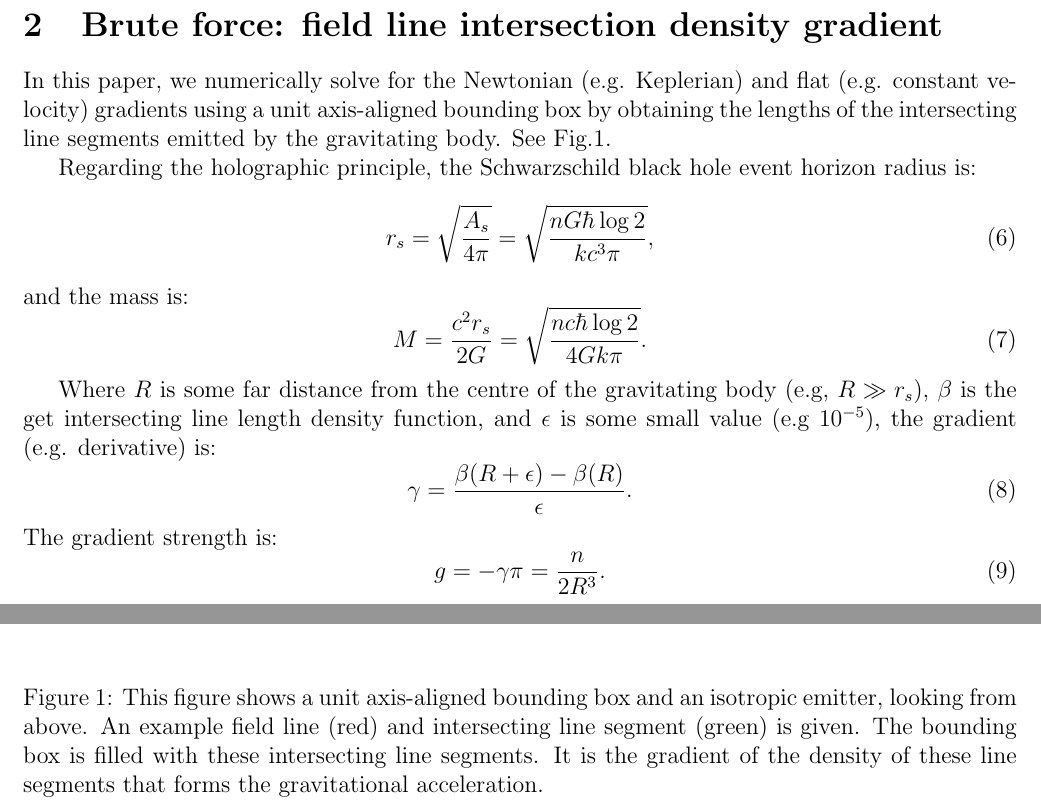
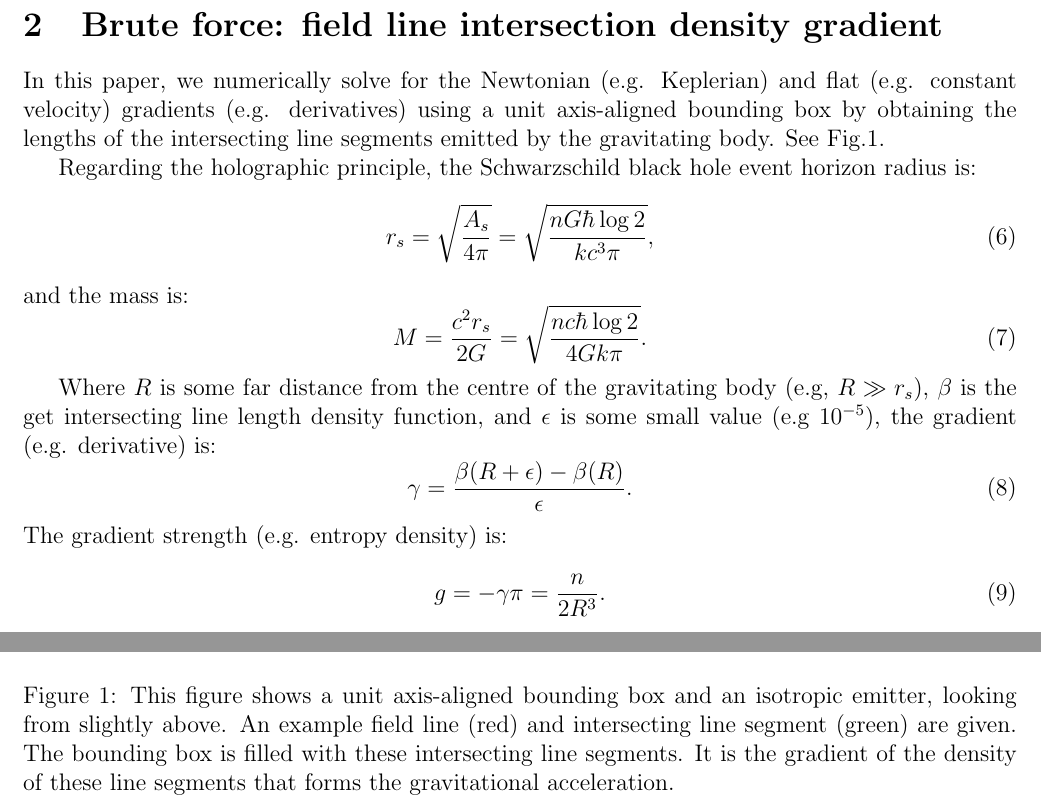
Before and after one commit to sjhalayka/papers, a LaTeX paper (newtonian gravitation2/bezier_escape.tex): two parts of pages 2 and 3 of 8, joined at a grey line, cut so that both start at the same text. Compiled offline with pdfLaTeX.

Commit message:
Add files via upload

```diff
--- a/newtonian gravitation2/bezier_escape.tex
+++ b/newtonian gravitation2/bezier_escape.tex
@@ -81,7 +81,7 @@ It was 't Hooft's idea to quantize the black hole's event horizon area into grav
 
 \section{Brute force: field line intersection density gradient}
 
-In this paper, we numerically solve for the Newtonian (e.g. Keplerian) and flat (e.g. constant velocity) gradients using a unit axis-aligned bounding box by obtaining the lengths of the intersecting line segments emitted by the gravitating body. See Fig.1.
+In this paper, we numerically solve for the Newtonian (e.g. Keplerian) and flat (e.g. constant velocity) gradients (e.g. derivatives) using a unit axis-aligned bounding box by obtaining the lengths of the intersecting line segments emitted by the gravitating body. See Fig.1.
 
 Regarding the holographic principle, the Schwarzschild black hole event horizon radius is:
 \begin{equation}
@@ -96,7 +96,7 @@ Where $R$ is some far distance from the centre of the gravitating body (e.g, $R
 \begin{equation}
 \gamma = \frac{\beta(R + \epsilon) - \beta(R)}{\epsilon}.
 \end{equation}
-The gradient strength is:
+The gradient strength (e.g. entropy density) is:
 \begin{equation}
 g = -\gamma \pi = \frac{n}{2 R^3}.
 \end{equation}
@@ -124,8 +124,8 @@ D = 3 - \frac{\log \frac{a_{\textit{flat}}}{a_{\textit{Newton}}}}{\log R} = 3 -
 \label{fig1}
   \includegraphics[width = 7 in]{AABB.png}
   \caption{
-This figure shows a unit axis-aligned bounding box and an isotropic emitter, looking from above.
-An example field line (red) and intersecting line segment (green) is given.
+This figure shows a unit axis-aligned bounding box and an isotropic emitter, looking from slightly above.
+An example field line (red) and intersecting line segment (green) are given.
 The bounding box is filled with these intersecting line segments.
 It is the gradient of the density of these line segments that forms the gravitational acceleration.
 }
```
Also changed, not shown: newtonian gravitation2/bezier_escape.pdf, 2 other files.
